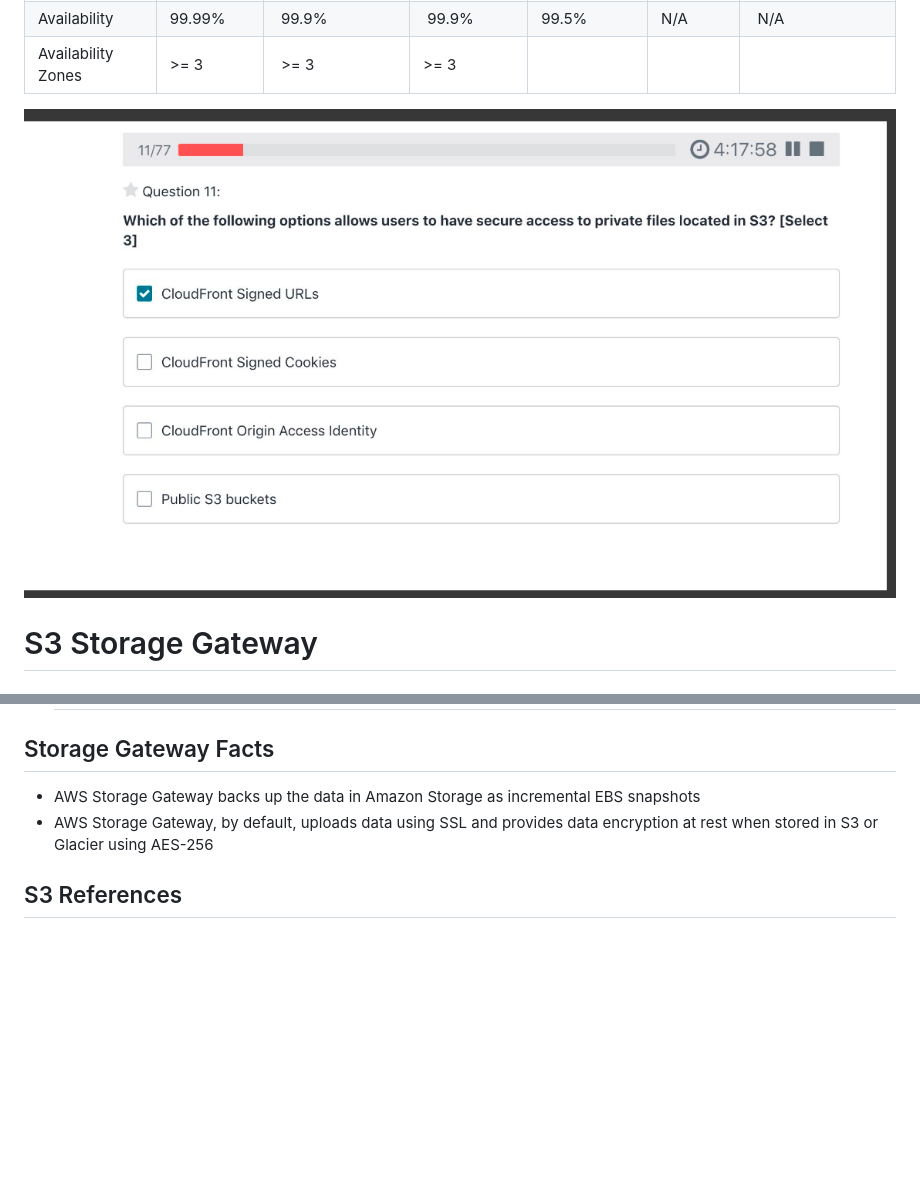
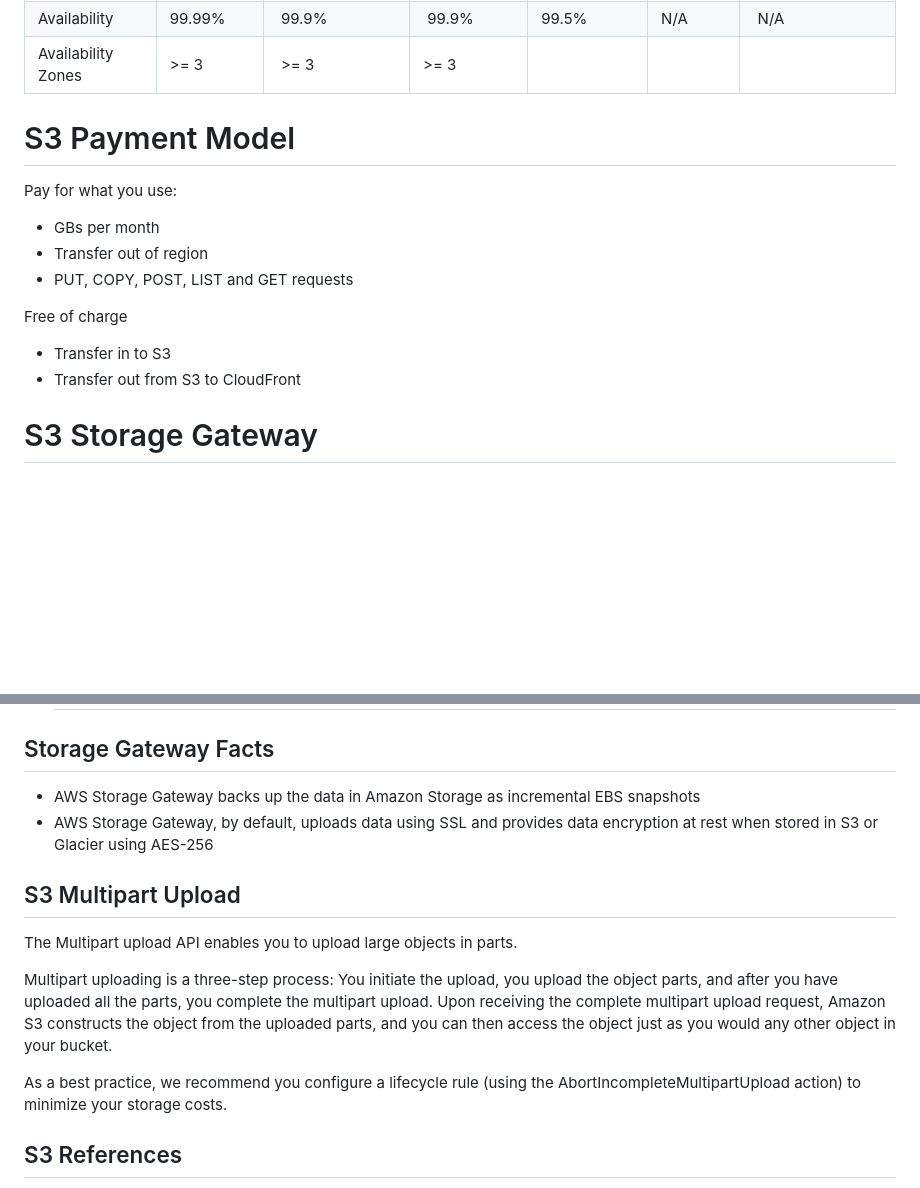
Before and after one commit to marcelcastrobr/AWS_solution_architect, a Markdown page: storage/S3.markdown, 2 parts joined by grey strips. Rendered like a GitHub page; blank space fills up the shorter version.

```diff
--- a/storage/S3.markdown
+++ b/storage/S3.markdown
@@ -54,8 +54,16 @@
 | Availability | 99.99% | 99.9% | 99.9%  | 99.5% | N/A | N/A|
 Availability Zones | >= 3 | >= 3 |  >= 3 |
 
-![S3 test](/images/S3_image.png)
 
+# S3 Payment Model
+Pay for what you use:
+- GBs per month
+- Transfer out of region
+- PUT, COPY, POST, LIST and GET requests
+
+Free of charge
+- Transfer in to S3
+- Transfer out from S3 to CloudFront
 
 # S3 Storage Gateway
 
@@ -83,5 +91,13 @@ Availability Zones | >= 3 | >= 3 |  >= 3 |
 - AWS Storage Gateway, by default, uploads data using SSL and provides data encryption at rest when stored in S3 or Glacier using AES-256
 
 
+## S3 Multipart Upload
+The Multipart upload API enables you to upload large objects in parts.
+
+Multipart uploading is a three-step process: You initiate the upload, you upload the object parts, and after you have uploaded all the parts, you complete the multipart upload. Upon receiving the complete multipart upload request, Amazon S3 constructs the object from the uploaded parts, and you can then access the object just as you would any other object in your bucket.
+
+ As a best practice, we recommend you configure a lifecycle rule (using the AbortIncompleteMultipartUpload action) to minimize your storage costs.
+
+
 ## S3 References
 1. [S3 URL Style] (https://docs.aws.amazon.com/AmazonS3/latest/dev/UsingBucket.html)
```
Also changed, not shown: other parts of storage/S3.markdown (+1 -0 lines), management/CloudFormation.markdown (added, +8 -0 lines), images/cloudformation.png (added), 4 other files.
